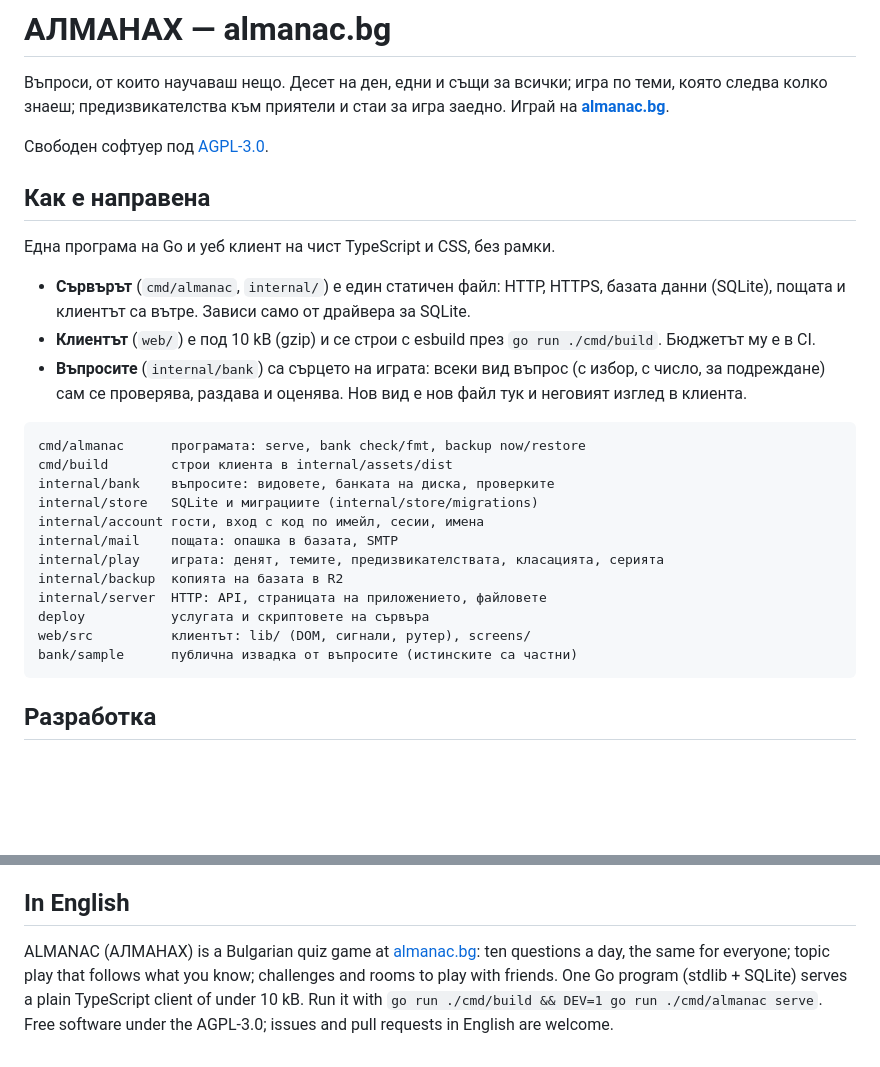
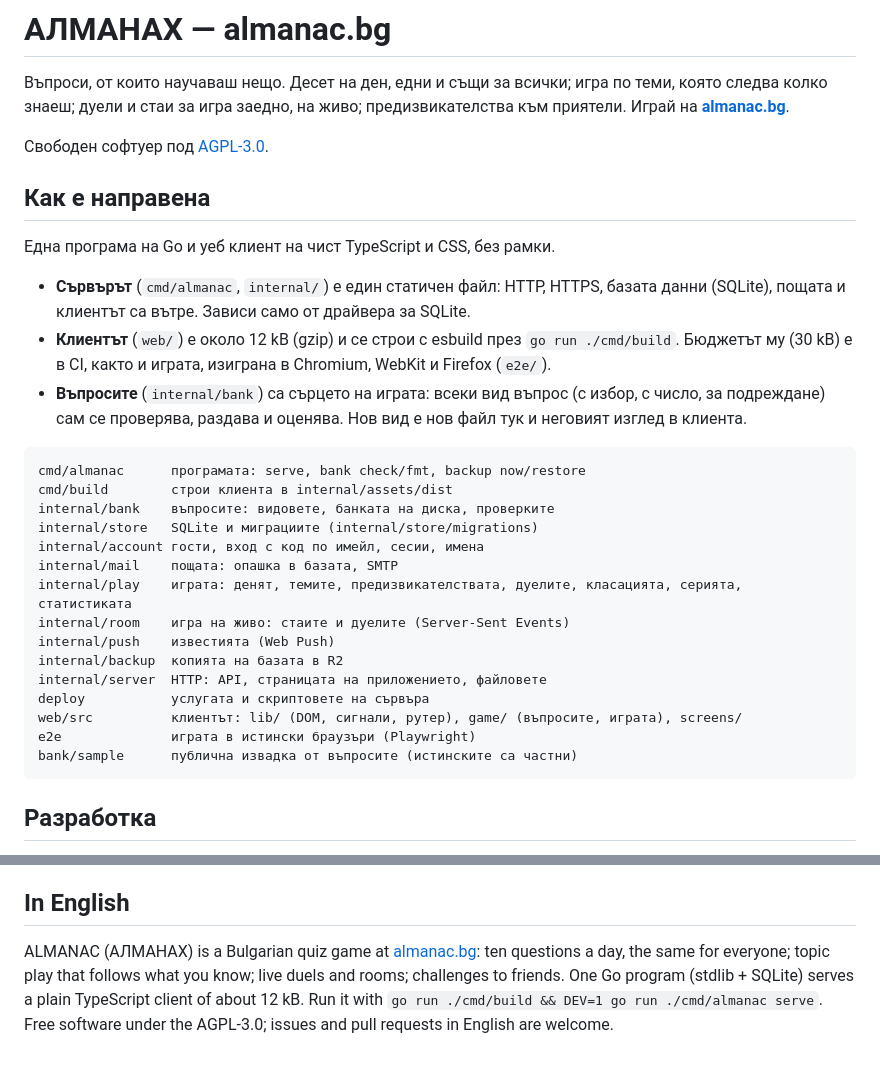
Before and after one commit to almanac-bg/almanac, a Markdown page: README.md, 2 parts joined by grey strips. GitHub-like rendering; blank space fills up the shorter version.

Commit message:
docs: the readme as the game is now (#176)
Rooms and duels, the client's real size (~12 kB, budget 30 kB), the
browser tests, and the new packages (`internal/room`, `internal/push`,
`e2e`) in the map.

🤖 Generated with [Claude Code](https://claude.com/claude-code)

Co-authored-by: Claude Opus 5.5 <noreply@anthropic.com>

````diff
--- a/README.md
+++ b/README.md
@@ -1,7 +1,7 @@
 # АЛМАНАХ — almanac.bg
 
 Въпроси, от които научаваш нещо. Десет на ден, едни и същи за всички; игра по теми, която следва колко знаеш;
-предизвикателства към приятели и стаи за игра заедно. Играй на **[almanac.bg](https://almanac.bg)**.
+дуели и стаи за игра заедно, на живо; предизвикателства към приятели. Играй на **[almanac.bg](https://almanac.bg)**.
 
 Свободен софтуер под [AGPL-3.0](LICENSE).
 
@@ -11,7 +11,8 @@
 
 - **Сървърът** (`cmd/almanac`, `internal/`) е един статичен файл: HTTP, HTTPS, базата данни (SQLite), пощата и
   клиентът са вътре. Зависи само от драйвера за SQLite.
-- **Клиентът** (`web/`) е под 10 kB (gzip) и се строи с esbuild през `go run ./cmd/build`. Бюджетът му е в CI.
+- **Клиентът** (`web/`) е около 12 kB (gzip) и се строи с esbuild през `go run ./cmd/build`. Бюджетът му (30 kB)
+  е в CI, както и играта, изиграна в Chromium, WebKit и Firefox (`e2e/`).
 - **Въпросите** (`internal/bank`) са сърцето на играта: всеки вид въпрос (с избор, с число, за подреждане) сам се
   проверява, раздава и оценява. Нов вид е нов файл тук и неговият изглед в клиента.
 
@@ -22,11 +23,14 @@ internal/bank    въпросите: видовете, банката на ди
 internal/store   SQLite и миграциите (internal/store/migrations)
 internal/account гости, вход с код по имейл, сесии, имена
 internal/mail    пощата: опашка в базата, SMTP
-internal/play    играта: денят, темите, предизвикателствата, класацията, серията
+internal/play    играта: денят, темите, предизвикателствата, дуелите, класацията, серията, статистиката
+internal/room    игра на живо: стаите и дуелите (Server-Sent Events)
+internal/push    известията (Web Push)
 internal/backup  копията на базата в R2
 internal/server  HTTP: API, страницата на приложението, файловете
 deploy           услугата и скриптовете на сървъра
-web/src          клиентът: lib/ (DOM, сигнали, рутер), screens/
+web/src          клиентът: lib/ (DOM, сигнали, рутер), game/ (въпросите, играта), screens/
+e2e              играта в истински браузъри (Playwright)
 bank/sample      публична извадка от въпросите (истинските са частни)
 ```
 
@@ -74,6 +78,6 @@ go run ./cmd/almanac bank check      # банката: private/, ако я им
 ## In English
 
 ALMANAC (АЛМАНАХ) is a Bulgarian quiz game at [almanac.bg](https://almanac.bg): ten questions a day, the same for
-everyone; topic play that follows what you know; challenges and rooms to play with friends. One Go program (stdlib +
-SQLite) serves a plain TypeScript client of under 10 kB. Run it with `go run ./cmd/build && DEV=1 go run
+everyone; topic play that follows what you know; live duels and rooms; challenges to friends. One Go program (stdlib +
+SQLite) serves a plain TypeScript client of about 12 kB. Run it with `go run ./cmd/build && DEV=1 go run
 ./cmd/almanac serve`. Free software under the AGPL-3.0; issues and pull requests in English are welcome.
````
